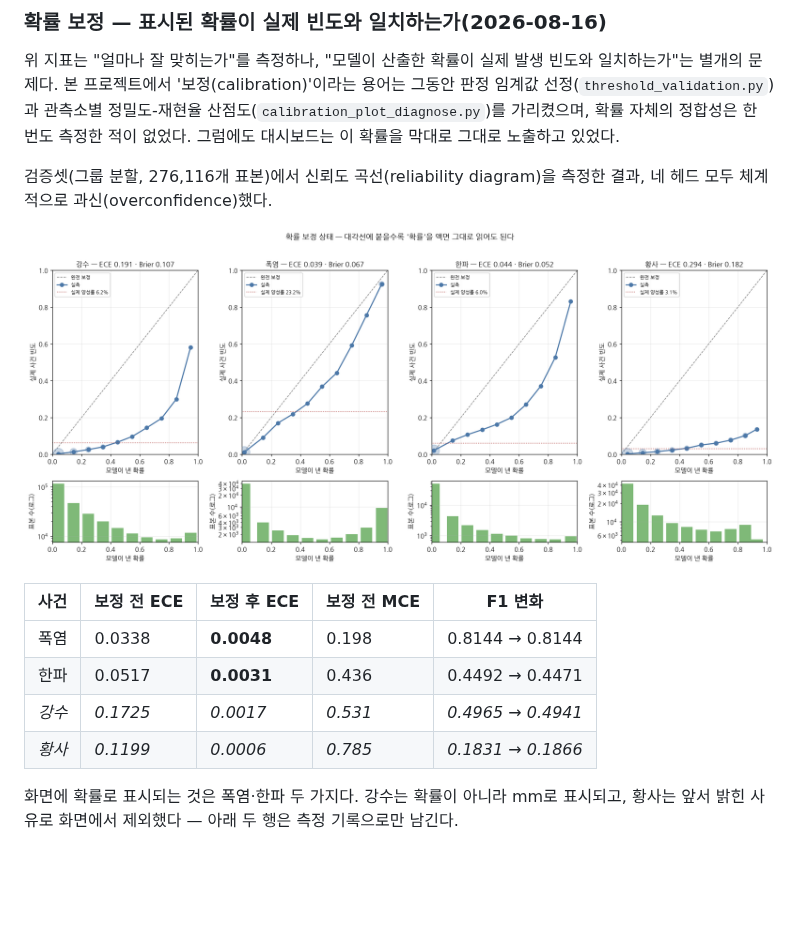
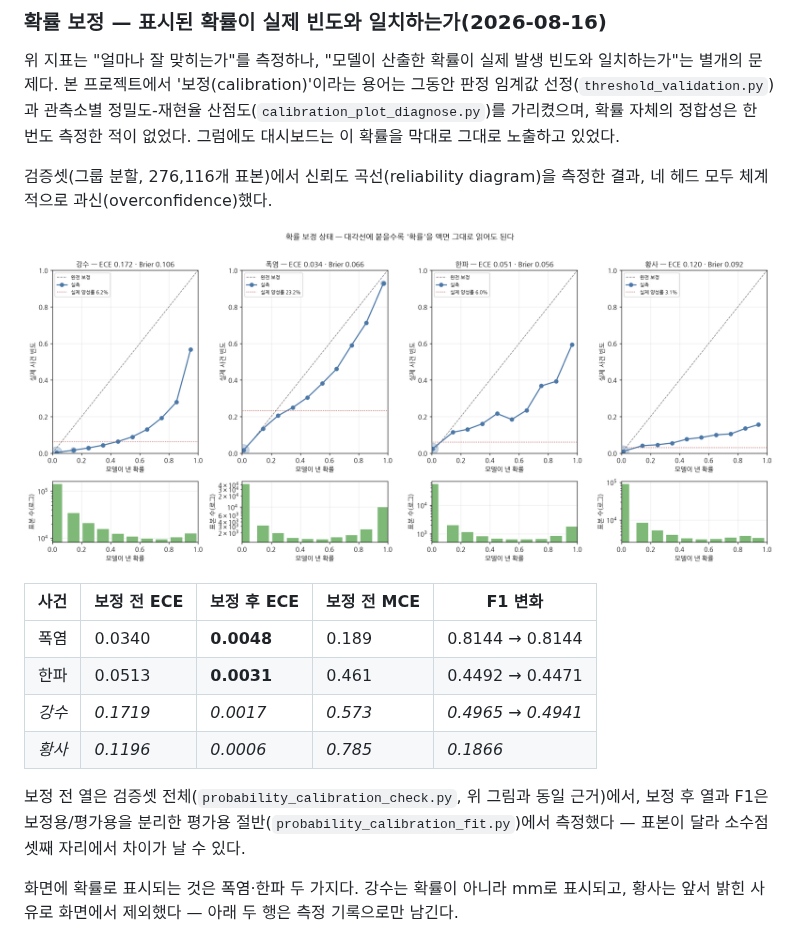
Before and after one commit to yssong01/climate-forecast, a Markdown page: README.md, the part around the change. Rendered like a GitHub page; pictures changed too: docs/images/probability_calibration.png; blank space fills up the shorter version.

Commit message:
신뢰도 곡선 그림을 현행 모델로 재생성, 표의 측정 근거를 명시
README의 확률 보정 표는 새 모델 수치로 갱신했으나 그림(probability_
calibration.png)이 v9 시점 그대로여서 서로 어긋나 있었다. 재생성했다.

표의 '보정 전' 열과 '보정 후' 열은 측정 표본이 다르다 — 전자는 검증셋
전체, 후자는 보정용/평가용을 분리한 평가용 절반이다. 소수점 셋째 자리에서
값이 갈리는 이유이므로 각주로 밝혔다.

Co-Authored-By: Claude Opus 5 <noreply@anthropic.com>
Claude-Session: https://claude.ai/code/session_01Ns2exaniH8NC9pf8atNHJN

```diff
--- a/README.md
+++ b/README.md
@@ -233,10 +233,12 @@ KMA_STN = "108"
 
 | 사건 | 보정 전 ECE | 보정 후 ECE | 보정 전 MCE | F1 변화 |
 |---|---|---|---|---|
-| 폭염 | 0.0338 | **0.0048** | 0.198 | 0.8144 → 0.8144 |
-| 한파 | 0.0517 | **0.0031** | 0.436 | 0.4492 → 0.4471 |
-| *강수* | *0.1725* | *0.0017* | *0.531* | *0.4965 → 0.4941* |
-| *황사* | *0.1199* | *0.0006* | *0.785* | *0.1831 → 0.1866* |
+| 폭염 | 0.0340 | **0.0048** | 0.189 | 0.8144 → 0.8144 |
+| 한파 | 0.0513 | **0.0031** | 0.461 | 0.4492 → 0.4471 |
+| *강수* | *0.1719* | *0.0017* | *0.573* | *0.4965 → 0.4941* |
+| *황사* | *0.1196* | *0.0006* | *0.785* | *0.1866* |
+
+보정 전 열은 검증셋 전체(`probability_calibration_check.py`, 위 그림과 동일 근거)에서, 보정 후 열과 F1은 보정용/평가용을 분리한 평가용 절반(`probability_calibration_fit.py`)에서 측정했다 — 표본이 달라 소수점 셋째 자리에서 차이가 날 수 있다.
 
 화면에 확률로 표시되는 것은 폭염·한파 두 가지다. 강수는 확률이 아니라 mm로 표시되고, 황사는 앞서 밝힌 사유로 화면에서 제외했다 — 아래 두 행은 측정 기록으로만 남긴다.
 
```
